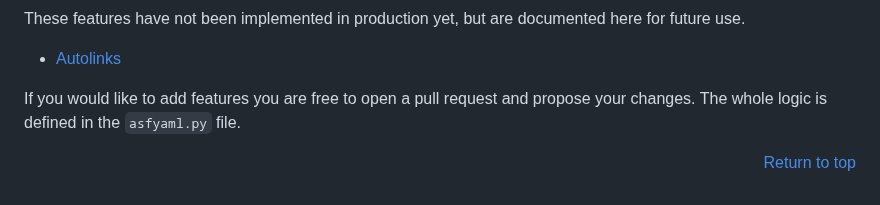
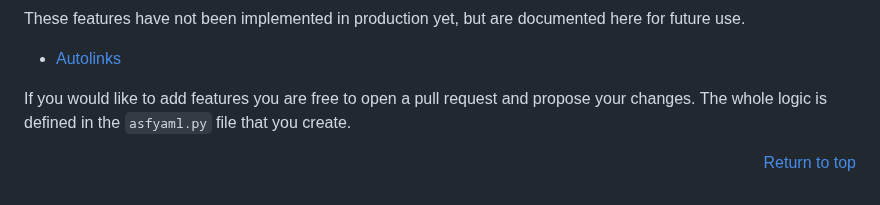
Before and after one commit to apache/infrastructure-asfyaml, a Markdown page: README.md, the part around the change. Drawn GitHub-style.

Commit message:
Update README.md added clarification
Per https://github.com/apache/infrastructure-website/issues/160, added a clarification that there is no one .asf.yaml file. The whole logic is included in the ,asf.yaml file that each user creates.

```diff
--- a/README.md
+++ b/README.md
@@ -756,6 +756,6 @@ These features have not been implemented in production yet, but are documented h
 
   - <a href="https://docs.github.com/en/github/administering-a-repository/managing-repository-settings/configuring-autolinks-to-reference-external-resources" target="_blank">Autolinks</a>
 
-If you would like to add features you are free to open a pull request and propose your changes. The whole logic is defined in the `asfyaml.py` file.
+If you would like to add features you are free to open a pull request and propose your changes. The whole logic is defined in the `asfyaml.py` file that you create.
 
 <p align="right"><a href="#top">Return to top</a>
```
